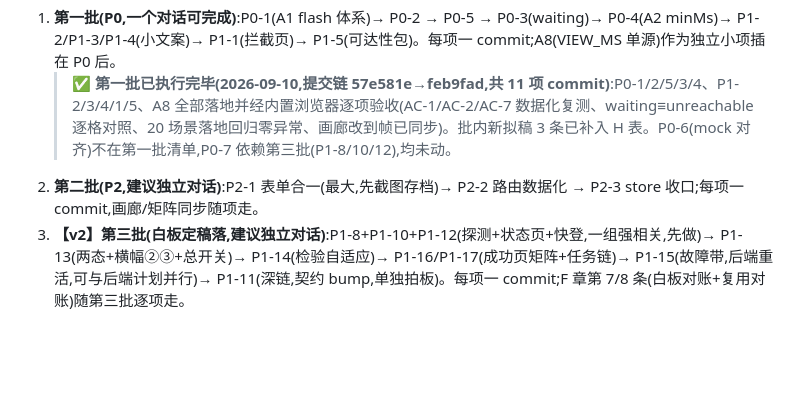
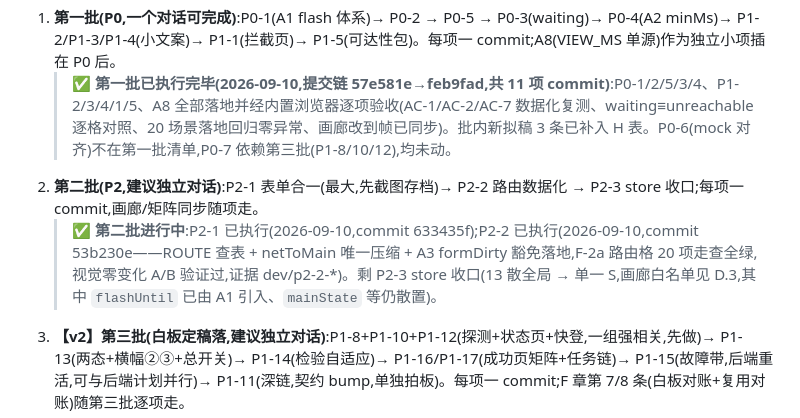
Before and after one commit to ornman/guigui, a Markdown page: docs/plans/ui-interaction-rework-2026-09-09.md, the part around the change. Rendered like a GitHub page; blank space fills up the shorter version.

Commit message:
docs(plan): 第二批进度注记 — P2-2 已执行(0b05c7d:ROUTE 查表+netToMain+A3 豁免,路由格 20 项全绿,视觉 A/B 零变化),剩 P2-3 store 收口(计划 ui-interaction-rework v2)

```diff
--- a/docs/plans/ui-interaction-rework-2026-09-09.md
+++ b/docs/plans/ui-interaction-rework-2026-09-09.md
@@ -437,5 +437,6 @@
 1. **第一批(P0,一个对话可完成)**:P0-1(A1 flash 体系)→ P0-2 → P0-5 → P0-3(waiting)→ P0-4(A2 minMs)→ P1-2/P1-3/P1-4(小文案)→ P1-1(拦截页)→ P1-5(可达性包)。每项一 commit;A8(VIEW_MS 单源)作为独立小项插在 P0 后。
    > **✅ 第一批已执行完毕(2026-09-10,提交链 57e581e→feb9fad,共 11 项 commit)**:P0-1/2/5/3/4、P1-2/3/4/1/5、A8 全部落地并经内置浏览器逐项验收(AC-1/AC-2/AC-7 数据化复测、waiting≡unreachable 逐格对照、20 场景落地回归零异常、画廊改到帧已同步)。批内新拟稿 3 条已补入 H 表。P0-6(mock 对齐)不在第一批清单,P0-7 依赖第三批(P1-8/10/12),均未动。
 2. **第二批(P2,建议独立对话)**:P2-1 表单合一(最大,先截图存档)→ P2-2 路由数据化 → P2-3 store 收口;每项一 commit,画廊/矩阵同步随项走。
+   > **✅ 第二批进行中**:P2-1 已执行(2026-09-10,commit 633435f);P2-2 已执行(2026-09-10,commit 53b230e——ROUTE 查表 + netToMain 唯一压缩 + A3 formDirty 豁免落地,F-2a 路由格 20 项走查全绿,视觉零变化 A/B 验证过,证据 dev/p2-2-*)。剩 P2-3 store 收口(13 散全局 → 单一 S,画廊白名单见 D.3,其中 `flashUntil` 已由 A1 引入、`mainState` 等仍散置)。
 3. **【v2】第三批(白板定稿落,建议独立对话)**:P1-8+P1-10+P1-12(探测+状态页+快登,一组强相关,先做)→ P1-13(两态+横幅②③+总开关)→ P1-14(检验自适应)→ P1-16/P1-17(成功页矩阵+任务链)→ P1-15(故障带,后端重活,可与后端计划并行)→ P1-11(深链,契约 bump,单独拍板)。每项一 commit;F 章第 7/8 条(白板对账+复用对账)随第三批逐项走。
 4. **收尾**:F 章验收总门 + H 章文案过目。
```
